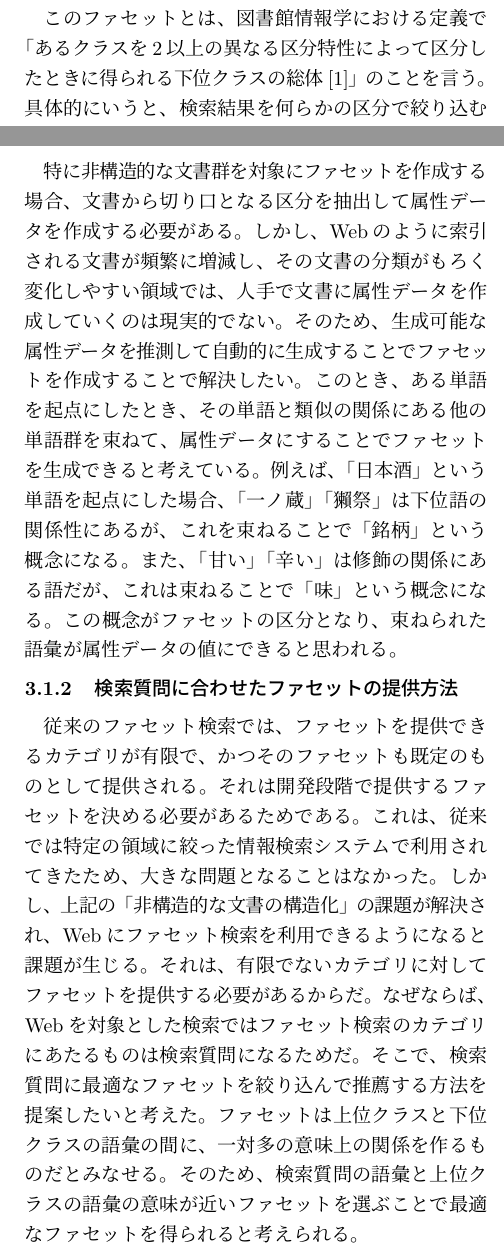
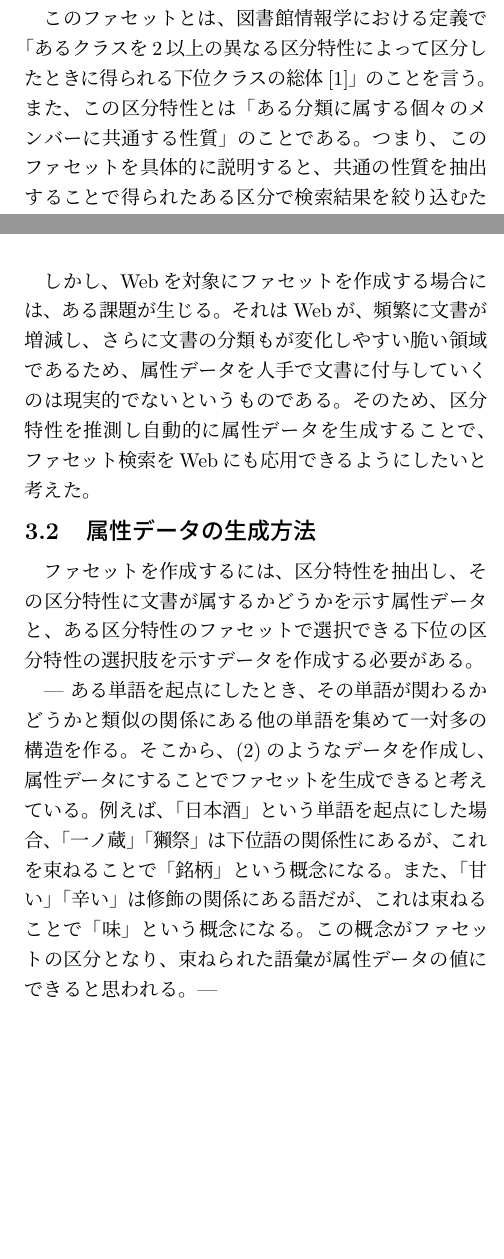
Before and after one commit to otakumesi/naist_essay, a LaTeX document (essay.tex): two parts of the columns of pages 1 and 2 of 2, joined at a grey line, cut so that both start at the same text, the shorter picture padded with empty space. Compiled offline with pLaTeX and dvipdfmx; an older LaTeX class or package is replaced by its successor.

Commit message:
update essay

```diff
--- a/essay.tex
+++ b/essay.tex
@@ -30,9 +30,11 @@
 ]
 \section{はじめに}
 \subsection{NAISTで取り組みたいこと}
-NAISTにて、私が取り組みたい研究テーマは「情報検索システムにて検索質問に合わせた適切なファセットの生成・推薦手法について」である。
+NAISTにて、私が取り組みたい研究テーマは「情報検索システムにて検索質問に合わせた適切なファセットの生成手法について」である。
 
-このファセットとは、図書館情報学における定義で「あるクラスを2以上の異なる区分特性によって区分したときに得られる下位クラスの総体\cite{libdic}」のことを言う。具体的にいうと、検索結果を何らかの区分で絞り込む切り口である。
+このファセットとは、図書館情報学における定義で「あるクラスを2以上の異なる区分特性によって区分したときに得られる下位クラスの総体\cite{libdic}」のことを言う。
+また、この区分特性とは「ある分類に属する個々のメンバーに共通する性質」のことである。
+つまり、このファセットを具体的に説明すると、共通の性質を抽出することで得られたある区分で検索結果を絞り込むための切り口のことであると言える。
 \section{研究の概要}
 \subsection{背景・社会的意義}
  現代社会において情報収集をするためには、検索エンジンを利用することは必要不可欠である。しかし、検索エンジンを適切に活用できず、目的の情報に至れない場面も多い。それは多くの検索エンジンの仕組みが、利用者に対して情報検索能力を要求しているからである。これまでも福島らの研究にて情報検索能力は個人差が大きく、能力差によって情報格差が生じていることが調査されてきた\cite{fukushima}。
@@ -68,3 +66 @@ NAISTにて、私が取り組みたい研究テーマは「情報検索システ
 
-\subsubsection{増え続ける非構造的な文書の構造化}
-特に非構造的な文書群を対象にファセットを作成する場合、文書から切り口となる区分を抽出して属性データを作成する必要がある。しかし、Webのように索引される文書が頻繁に増減し、その文書の分類がもろく変化しやすい領域では、人手で文書に属性データを作成していくのは現実的でない。そのため、生成可能な属性データを推測して自動的に生成することでファセットを作成することで解決したい。このとき、ある単語を起点にしたとき、その単語と類似の関係にある他の単語群を束ねて、属性データにすることでファセットを生成できると考えている。例えば、「日本酒」という単語を起点にした場合、「一ノ蔵」「獺祭」は下位語の関係性にあるが、これを束ねることで「銘柄」という概念になる。また、「甘い」「辛い」は修飾の関係にある語だが、これは束ねることで「味」という概念になる。この概念がファセットの区分となり、束ねられた語彙が属性データの値にできると思われる。
@@ -71,3 +70,13 @@ NAISTにて、私が取り組みたい研究テーマは「情報検索システ
 
-\subsubsection{検索質問に合わせたファセットの提供方法}
-従来のファセット検索では、ファセットを提供できるカテゴリが有限で、かつそのファセットも既定のものとして提供される。それは開発段階で提供するファセットを決める必要があるためである。これは、従来では特定の領域に絞った情報検索システムで利用されてきたため、大きな問題となることはなかった。しかし、上記の「非構造的な文書の構造化」の課題が解決され、Webにファセット検索を利用できるようになると課題が生じる。それは、有限でないカテゴリに対してファセットを提供する必要があるからだ。なぜならば、Webを対象とした検索ではファセット検索のカテゴリにあたるものは検索質問になるためだ。そこで、検索質問に最適なファセットを絞り込んで推薦する方法を提案したいと考えた。ファセットは上位クラスと下位クラスの語彙の間に、一対多の意味上の関係を作るものだとみなせる。そのため、検索質問の語彙と上位クラスの語彙の意味が近いファセットを選ぶことで最適なファセットを得られると考えられる。
+  しかし、Webを対象にファセットを作成する場合には、ある課題が生じる。
+  それはWebが、頻繁に文書が増減し、さらに文書の分類もが変化しやすい脆い領域であるため、属性データを人手で文書に付与していくのは現実的でないというものである。
+  そのため、区分特性を推測し自動的に属性データを生成することで、ファセット検索をWebにも応用できるようにしたいと考えた。
+
+\subsection{属性データの生成方法}
+ファセットを作成するには、区分特性を抽出し、その区分特性に文書が属するかどうかを示す属性データと、ある区分特性のファセットで選択できる下位の区分特性の選択肢を示すデータを作成する必要がある。
+
+---
+ある単語を起点にしたとき、その単語が関わるかどうかと類似の関係にある他の単語を集めて一対多の構造を作る。そこから、(2)のようなデータを作成し、属性データにすることでファセットを生成できると考えている。
+  例えば、「日本酒」という単語を起点にした場合、「一ノ蔵」「獺祭」は下位語の関係性にあるが、これを束ねることで「銘柄」という概念になる。
+  また、「甘い」「辛い」は修飾の関係にある語だが、これは束ねることで「味」という概念になる。
+  この概念がファセットの区分となり、束ねられた語彙が属性データの値にできると思われる。
```
Also changed, not shown: essay.pdf, essay.tex (20 more changed lines).
